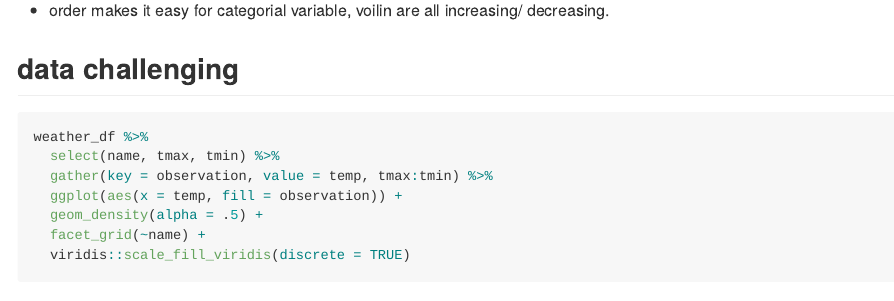
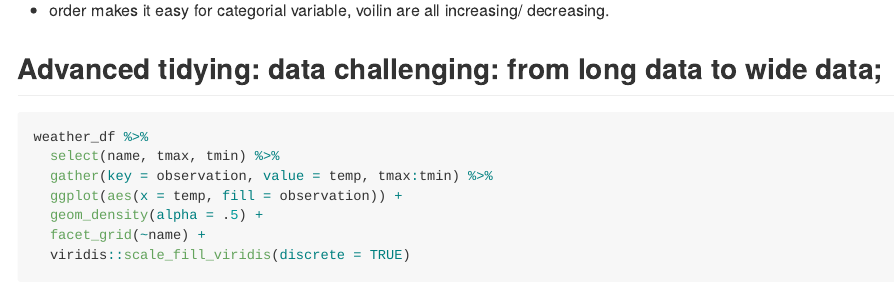
Before and after one commit to ShanJiang21/Visual_ggplot, an R Markdown document (visz ii.Rmd): the page in a window 1100 px wide, from 6290 px down. Rendered offline with R 4.5, knitr and Pandoc, with nearby package versions; some code elsewhere in the file could not run offline.

Commit message:
advanced tidying

````diff
--- a/visz ii.Rmd
+++ b/visz ii.Rmd
@@ -224,7 +224,7 @@ weather_df %>%
 * order makes it easy for  categorial  variable, voilin are all increasing/ decreasing.
 
 
-## data challenging
+## Advanced tidying: data challenging: from long data to wide data;
 ```{r}
 weather_df %>%
   select(name, tmax, tmin) %>%
````
Also changed, not shown: visual_1_files/figure-html/unnamed-chunk-3-1.png (deleted), visual_1_files/figure-html/unnamed-chunk-3-2.png (deleted), visual_1_files/figure-html/unnamed-chunk-4-1.png (deleted), visual_1_files/figure-html/unnamed-chunk-5-1.png (deleted), visual_1_files/figure-html/unnamed-chunk-6-1.png (deleted).
